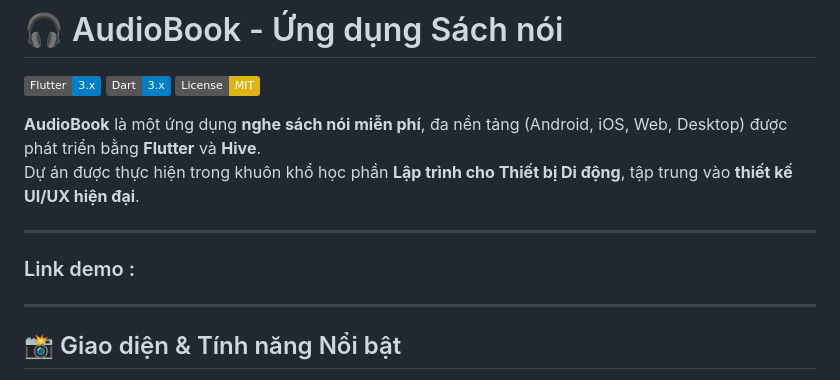
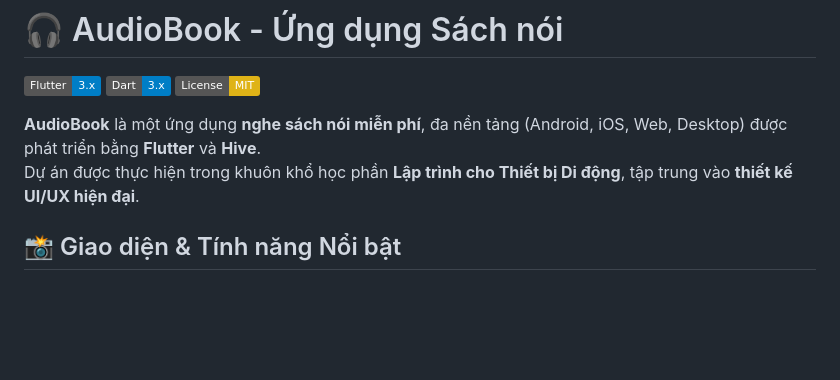
Before and after one commit to DangDacTu/2025_LTTBDD_N05_Nhom10, a Markdown page: README.md, the part around the change. Rendered like a GitHub page; badges without logos; blank space fills up the shorter version.

```diff
--- a/README.md
+++ b/README.md
@@ -7,9 +7,7 @@
 **AudioBook** là một ứng dụng **nghe sách nói miễn phí**, đa nền tảng (Android, iOS, Web, Desktop) được phát triển bằng **Flutter** và **Hive**.
 Dự án được thực hiện trong khuôn khổ học phần **Lập trình cho Thiết bị Di động**, tập trung vào **thiết kế UI/UX hiện đại**.
 
----
-### Link demo :
----
+
 <h2>📸 Giao diện & Tính năng Nổi bật</h2>
 
 <p>Ứng dụng mang đến trải nghiệm <b>nghe sách nói hiện đại, trực quan và cá nhân hóa</b>, với nhiều màn hình được thiết kế tối giản và dễ sử dụng.</p>
```
